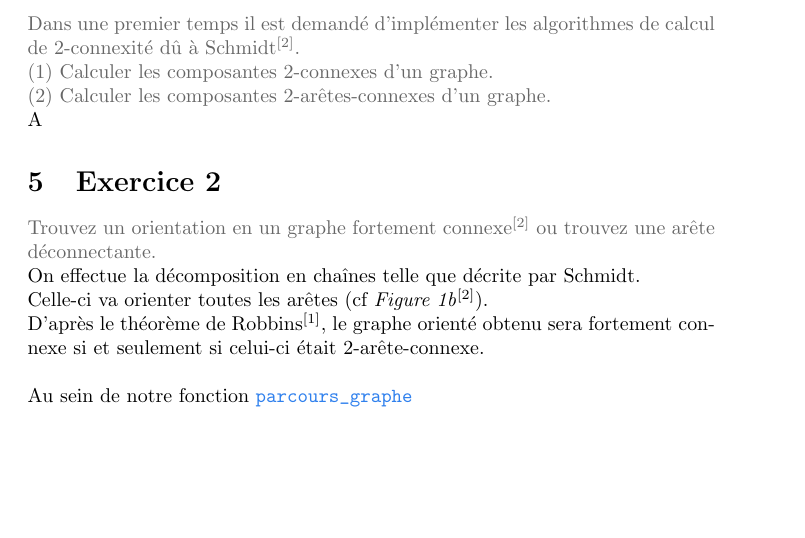
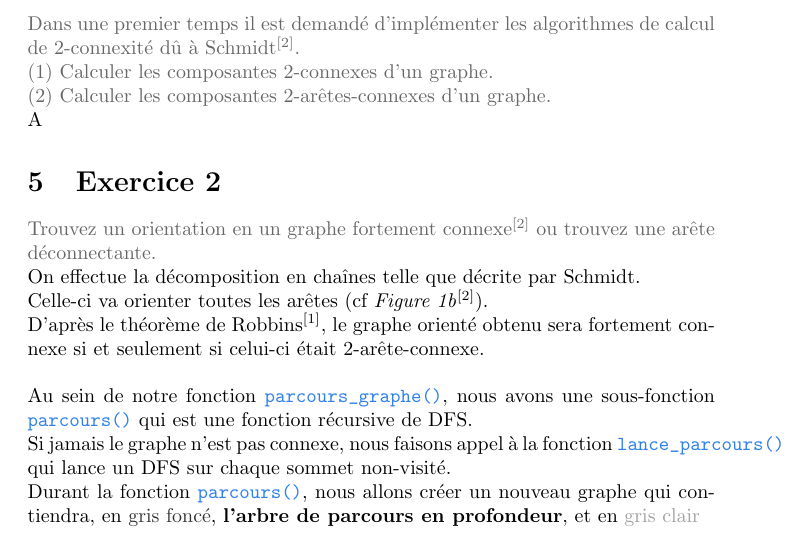
Before and after one commit to Ab2nour/orientate-undirected-graph, a LaTeX document (rapport.tex): part of page 3 of 4, cut so that both start at the same text, the shorter picture padded with empty space. Compiled offline with pdfLaTeX.

Commit message:
Update rapport.tex

```diff
--- a/rapport.tex
+++ b/rapport.tex
@@ -167,7 +167,11 @@ Trouvez un orientation en un graphe fortement connexe$^\text{\cite{schmidt}}$ ou
 \\On effectue la décomposition en chaînes telle que décrite par Schmidt.
 \\Celle-ci va orienter toutes les arêtes (cf \textit{Figure 1b}$^\text{\cite{schmidt}}$).
 \\D'après le théorème de Robbins$^\text{\cite{robbins}}$, le graphe orienté obtenu sera fortement connexe si et seulement si celui-ci était 2-arête-connexe.
-\\\\Au sein de notre fonction \codeword{parcours_graphe}
+\\\\Au sein de notre fonction \codeword{parcours_graphe()}, nous avons une sous-fonction \codeword{parcours()} qui est une fonction récursive de DFS.
+\\Si jamais le graphe n'est pas connexe, nous faisons appel à la fonction \codeword{lance_parcours()} qui lance un DFS sur chaque sommet non-visité.
+\\Durant la fonction \codeword{parcours()}, nous allons créer un nouveau graphe qui contiendra, en
+\textcolor[HTML]{333333}{gris foncé}, \textbf{l'arbre de parcours en profondeur}, et en \textcolor[HTML]{a0a0a0}{gris clair}
+
 
 
 
```
